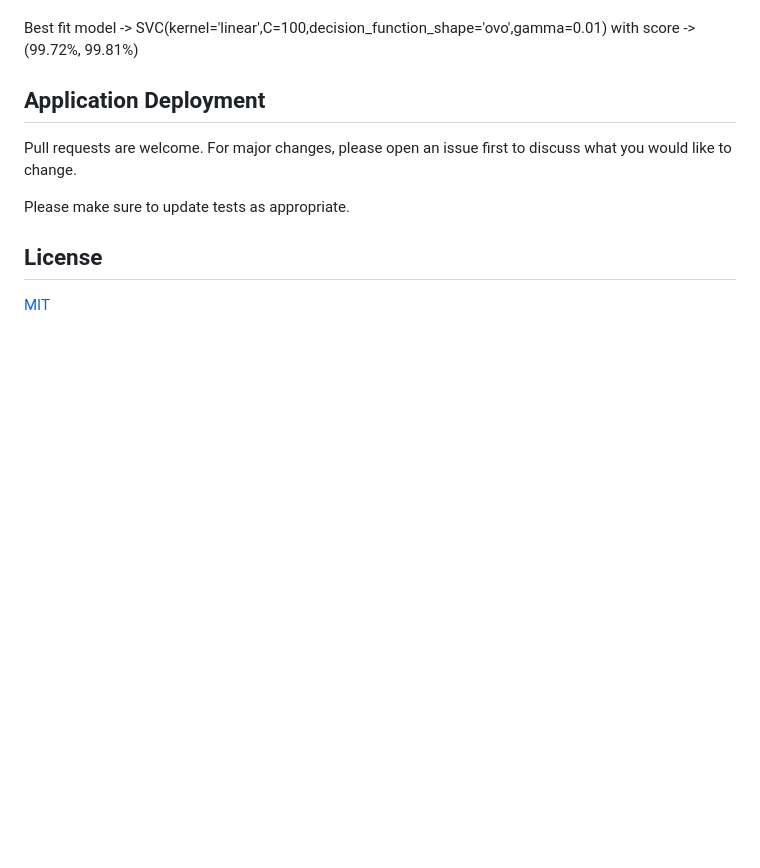
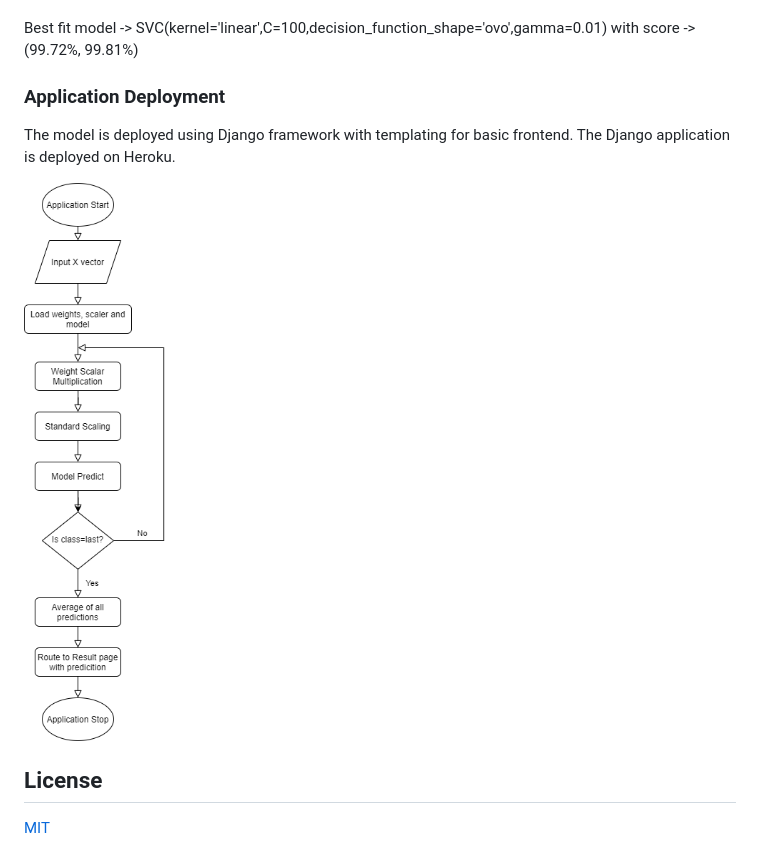
Before and after one commit to drDrozio/Red-Wine-Quality-Predictor, a Markdown page: README.md, the part around the change. Rendered like a GitHub page; pictures changed too: Flowchart.png (added); blank space fills up the shorter version.

Commit message:
Add flowchart to README

```diff
--- a/README.md
+++ b/README.md
@@ -73,10 +73,11 @@ Best fit model -> SVC(kernel='linear',C=100,decision_function_shape='ovo',gamma=
 with score -> (99.72%, 99.81%)
 
 
-## Application Deployment
-Pull requests are welcome. For major changes, please open an issue first to discuss what you would like to change.
+### Application Deployment
+The model is deployed using Django framework with templating for basic frontend. The Django application is deployed on Heroku.
 
-Please make sure to update tests as appropriate.
+![plot](./Flowchart.png)
+
 
 ## License
 [MIT](https://choosealicense.com/licenses/mit/)
```
